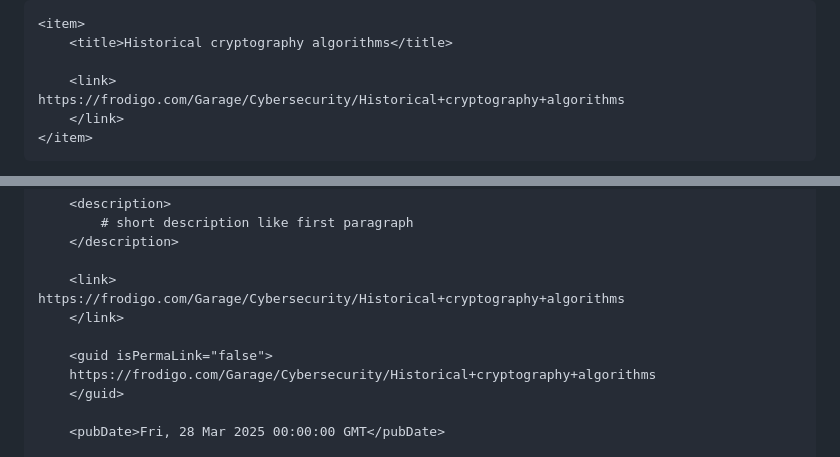
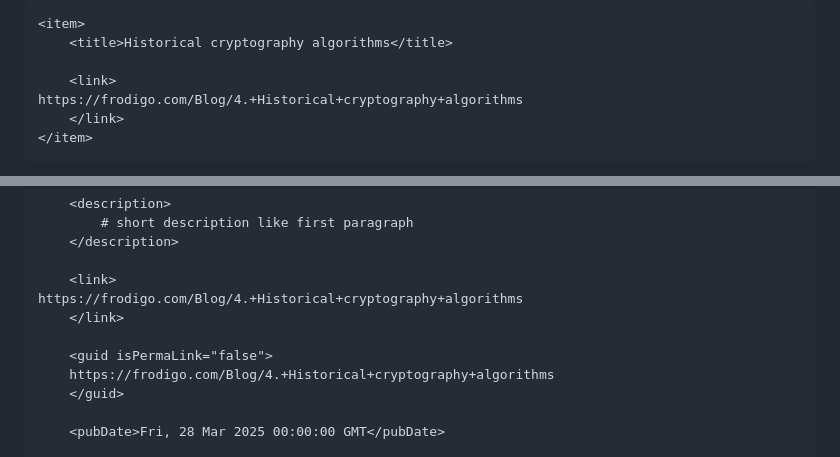
Before and after one commit to Frodigo/garage, a Markdown page: website/Blog/Why I built my own RSS feed generator for the Obsidian Publish website.md, 2 parts joined by grey strips. Drawn GitHub-style.

Commit message:
fix: fixed broken e2e build (#123)

````diff
--- a/website/Blog/Why I built my own RSS feed generator for the Obsidian Publish website.md
+++ b/website/Blog/Why I built my own RSS feed generator for the Obsidian Publish website.md
@@ -26,7 +26,7 @@ I investigated why quality of my feed was so bad. It was because in feed generat
 	<title>Historical cryptography algorithms</title>
 
 	<link>
-https://frodigo.com/Garage/Cybersecurity/Historical+cryptography+algorithms
+https://frodigo.com/Blog/4.+Historical+cryptography+algorithms
 	</link>
 </item>
 ```
@@ -48,11 +48,11 @@ So for me proper RSS feed item looks like this:
 	</description>
 
 	<link>
-https://frodigo.com/Garage/Cybersecurity/Historical+cryptography+algorithms
+https://frodigo.com/Blog/4.+Historical+cryptography+algorithms
 	</link>
 
 	<guid isPermaLink="false">
-	https://frodigo.com/Garage/Cybersecurity/Historical+cryptography+algorithms
+	https://frodigo.com/Blog/4.+Historical+cryptography+algorithms
 	</guid>
 
 	<pubDate>Fri, 28 Mar 2025 00:00:00 GMT</pubDate>
````
